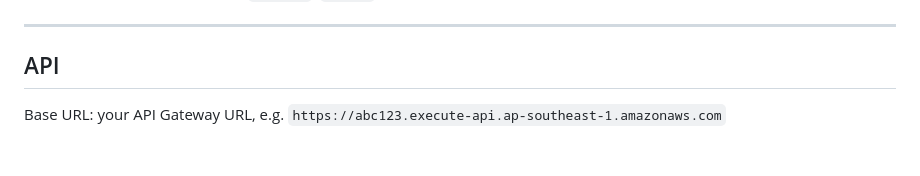
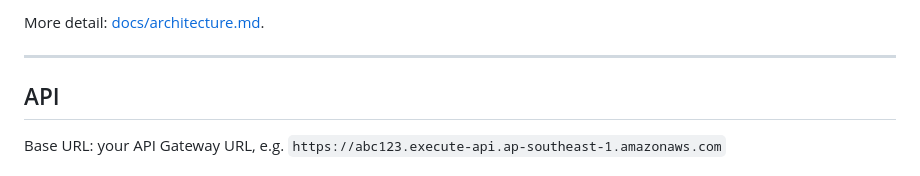
Before and after one commit to xenodus/ppmxbbg-rsvp, a Markdown page: README.md, the part around one of its changes. Rendered like a GitHub page.

Commit message:
Include architecture diagram in main README
Co-authored-by: Alvin Yeoh <xenodus@users.noreply.github.com>

```diff
--- a/README.md
+++ b/README.md
@@ -8,3 +73,4 @@ Go Lambda API + React SPA for wedding RSVPs. One invite can include multiple gue
+More detail: [docs/architecture.md](docs/architecture.md).
 
 ---
 
```
Also changed, not shown: other parts of README.md (+65 -0 lines).
